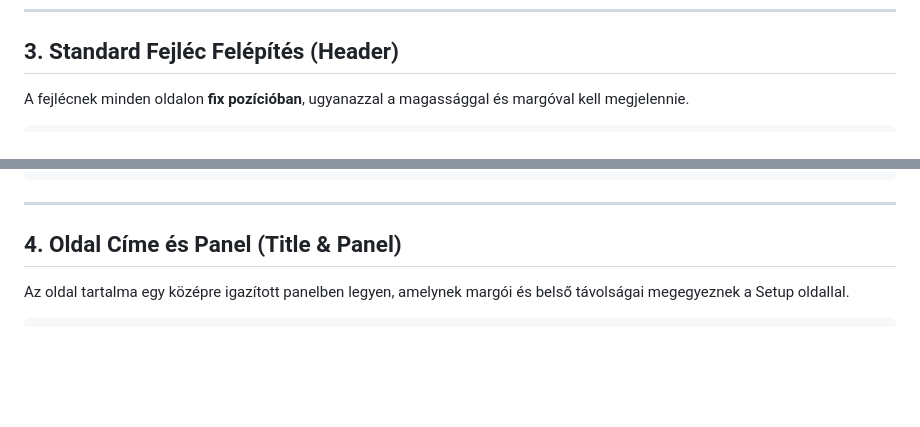
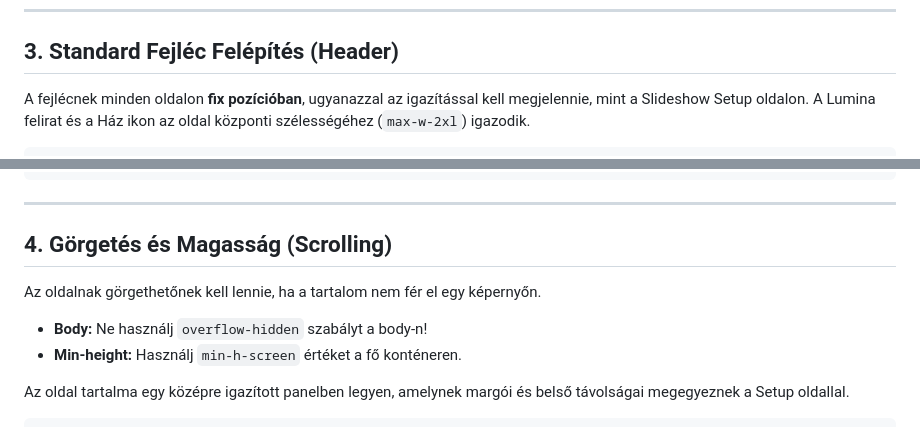
Before and after one commit to TTTZsolt/google-photos-slideshow, a Markdown page: HTML fekete sablon.md, 2 parts joined by grey strips. Drawn GitHub-style; blank space fills up the shorter version.

Commit message:
fekete template kiegészítés 3

````diff
--- a/HTML fekete sablon.md
+++ b/HTML fekete sablon.md
@@ -26,6 +26,6 @@ Minden oldalszélességet és margót a Slideshow Setup oldalhoz kell igazítani
 
 ## 3. Standard Fejléc Felépítés (Header)
 
-A fejlécnek minden oldalon **fix pozícióban**, ugyanazzal a magassággal és margóval kell megjelennie.
+A fejlécnek minden oldalon **fix pozícióban**, ugyanazzal az igazítással kell megjelennie, mint a Slideshow Setup oldalon. A Lumina felirat és a Ház ikon az oldal központi szélességéhez (`max-w-2xl`) igazodik.
 
 ```html
@@ -48,7 +48,12 @@ A fejlécnek minden oldalon **fix pozícióban**, ugyanazzal a magassággal és
 
 ---
 
-## 4. Oldal Címe és Panel (Title & Panel)
+## 4. Görgetés és Magasság (Scrolling)
+
+Az oldalnak görgethetőnek kell lennie, ha a tartalom nem fér el egy képernyőn.
+
+- **Body:** Ne használj `overflow-hidden` szabályt a body-n!
+- **Min-height:** Használj `min-h-screen` értéket a fő konténeren.
 
 Az oldal tartalma egy középre igazított panelben legyen, amelynek margói és belső távolságai megegyeznek a Setup oldallal.
 
````
Also changed, not shown: other parts of HTML fekete sablon.md (+9 -9 lines).
